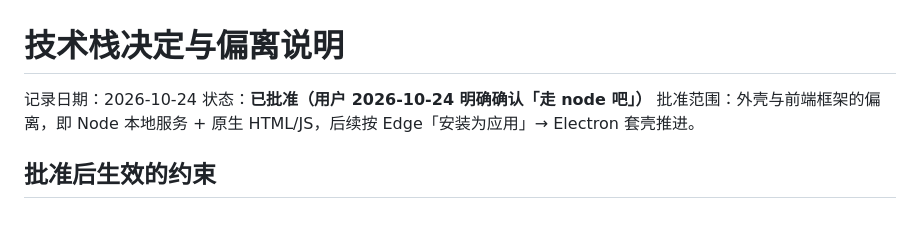
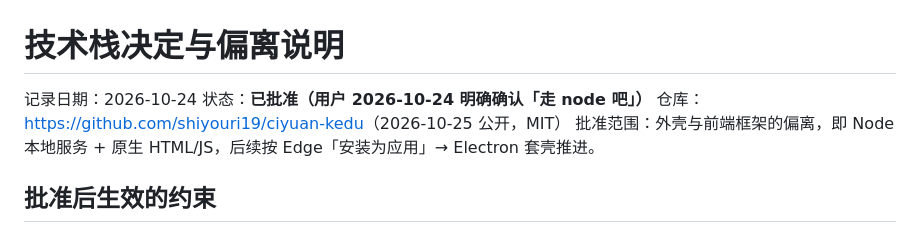
Before and after one commit to shiyouri19/ciyuan-kedu, a Markdown page: docs/STACK_DECISION.md, the part around the change. Drawn GitHub-style.

```diff
--- a/docs/STACK_DECISION.md
+++ b/docs/STACK_DECISION.md
@@ -2,6 +2,7 @@
 
 记录日期：2026-10-24
 状态：**已批准（用户 2026-10-24 明确确认「走 node 吧」）**
+仓库：<https://github.com/shiyouri19/ciyuan-kedu>（2026-10-25 公开，MIT）
 批准范围：外壳与前端框架的偏离，即 Node 本地服务 + 原生 HTML/JS，后续按 Edge「安装为应用」→ Electron 套壳推进。
 
 ## 批准后生效的约束
```
Also changed, not shown: README.md (+4 -0 lines).
